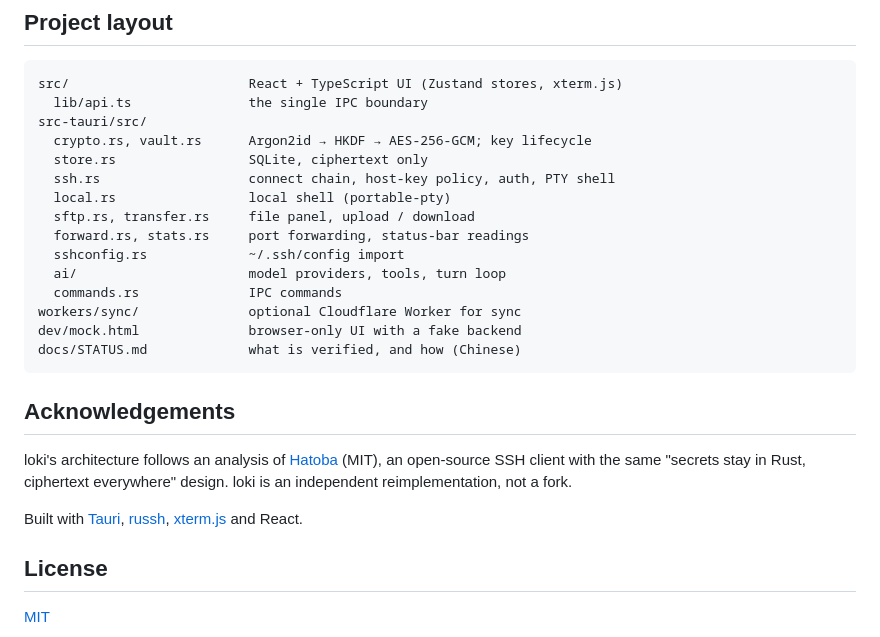
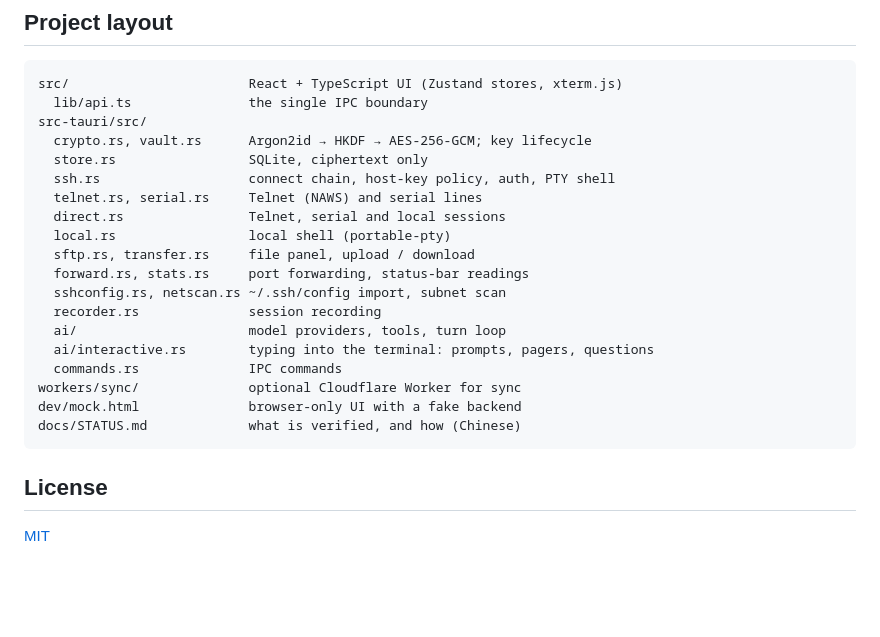
Before and after one commit to tstylexuan1163/loki, a Markdown page: README.md, the part around one of its changes. Drawn GitHub-style; blank space fills up the shorter version.

````diff
--- a/README.md
+++ b/README.md
@@ -133,26 +134,21 @@ src-tauri/src/
   crypto.rs, vault.rs      Argon2id → HKDF → AES-256-GCM; key lifecycle
   store.rs                 SQLite, ciphertext only
   ssh.rs                   connect chain, host-key policy, auth, PTY shell
+  telnet.rs, serial.rs     Telnet (NAWS) and serial lines
+  direct.rs                Telnet, serial and local sessions
   local.rs                 local shell (portable-pty)
   sftp.rs, transfer.rs     file panel, upload / download
   forward.rs, stats.rs     port forwarding, status-bar readings
-  sshconfig.rs             ~/.ssh/config import
+  sshconfig.rs, netscan.rs ~/.ssh/config import, subnet scan
+  recorder.rs              session recording
   ai/                      model providers, tools, turn loop
+  ai/interactive.rs        typing into the terminal: prompts, pagers, questions
   commands.rs              IPC commands
 workers/sync/              optional Cloudflare Worker for sync
 dev/mock.html              browser-only UI with a fake backend
 docs/STATUS.md             what is verified, and how (Chinese)
 ```
 
-## Acknowledgements
-
-loki's architecture follows an analysis of [Hatoba](https://github.com/scarletkc/Hatoba)
-(MIT), an open-source SSH client with the same "secrets stay in Rust, ciphertext
-everywhere" design. loki is an independent reimplementation, not a fork.
-
-Built with [Tauri](https://tauri.app), [russh](https://github.com/Eugeny/russh),
-[xterm.js](https://xtermjs.org) and React.
-
 ## License
 
 [MIT](LICENSE)
````
Also changed, not shown: other parts of README.md (+4 -3 lines), README.zh-CN.md (+9 -10 lines), docs/images/hosts-dark.png (deleted), docs/images/hosts-light.png, docs/images/quick-connect.png, docs/images/terminal-ai.png, docs/images/terminal-schemes.png, docs/images/terminal-sftp.png, 1 other file.
